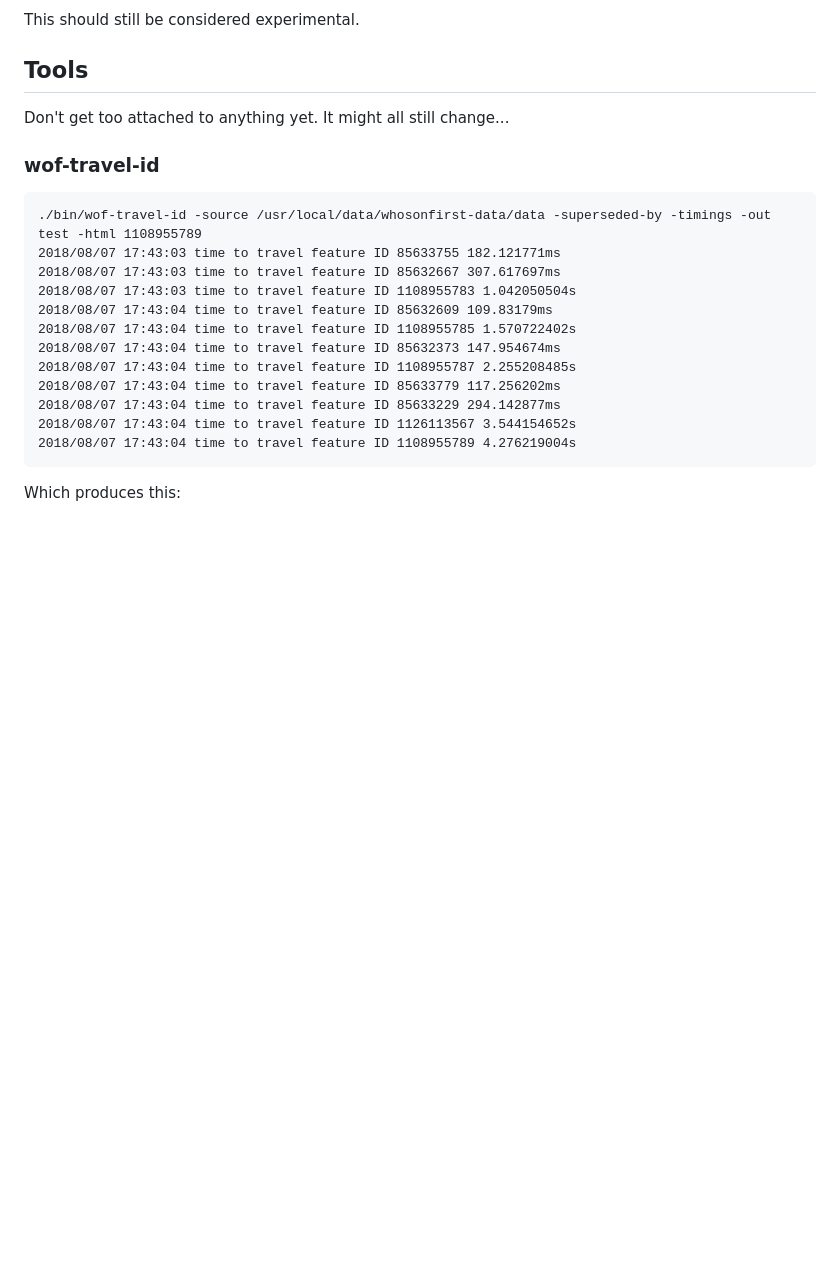
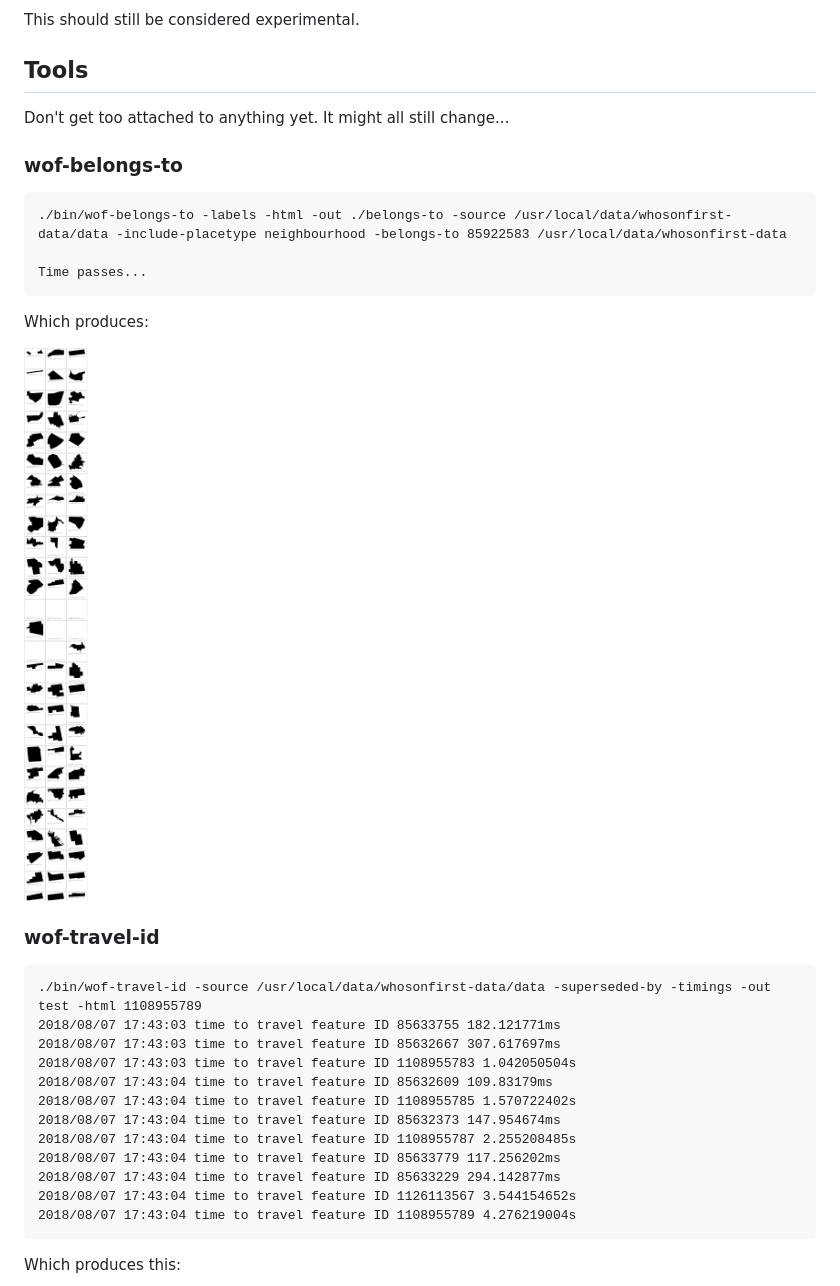
Before and after one commit to whosonfirst/go-whosonfirst-travel-image, a Markdown page: README.md, the part around the change. Drawn GitHub-style; pictures changed too: docs/images/20180813-sf-belongs-to.png (added); blank space fills up the shorter version.

Commit message:
docs for belongs-to tool

````diff
--- a/README.md
+++ b/README.md
@@ -19,6 +19,18 @@ This should still be considered experimental.
 ## Tools
 
 Don't get too attached to anything yet. It might all still change...
+
+### wof-belongs-to
+
+```
+./bin/wof-belongs-to -labels -html -out ./belongs-to -source /usr/local/data/whosonfirst-data/data -include-placetype neighbourhood -belongs-to 85922583 /usr/local/data/whosonfirst-data
+
+Time passes...
+```
+
+Which produces:
+
+![](docs/images/20180813-sf-belongs-to.png)
 
 ### wof-travel-id
 
````
